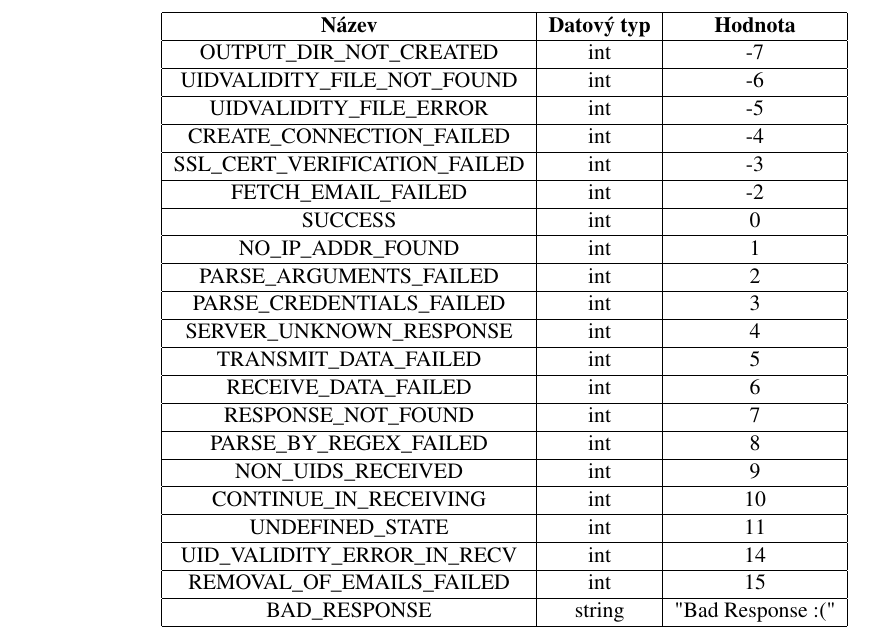
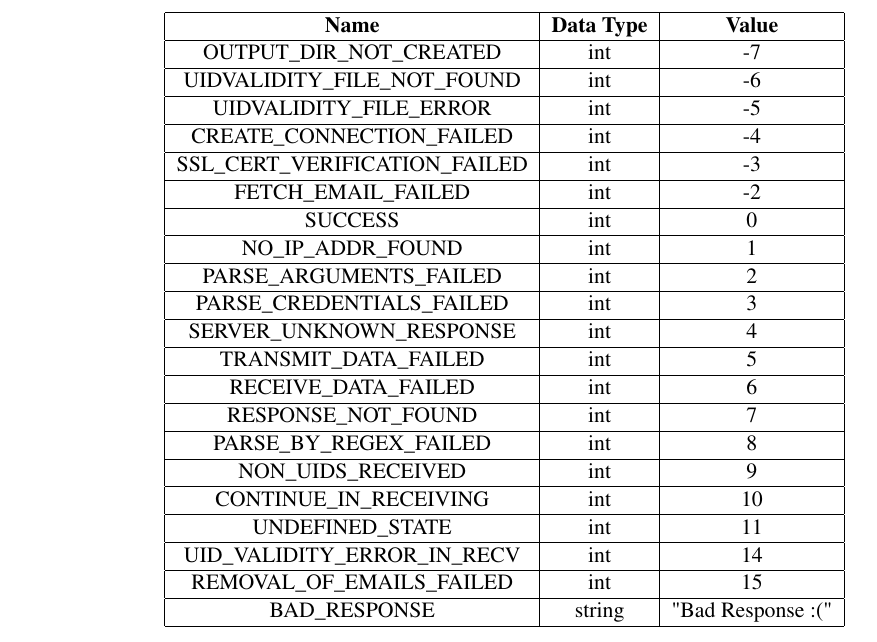
Before and after one commit to Doly02/isa-proj, a LaTeX document (docs/manual.tex): part of page 6 of 6, cut at the place of the change. Compiled offline with pdfLaTeX.

Commit message:
[docs] Minor Correction in Manual.

```diff
--- a/docs/manual.tex
+++ b/docs/manual.tex
@@ -132,7 +132,7 @@ Here Will Be Description.
     \vspace{0.5cm} % % Space before table
     \begin{tabular}{|c|c|c|}
         \hline
-        \textbf{Název} & \textbf{Datový typ} & \textbf{Hodnota} \\
+        \textbf{Name} & \textbf{Data Type} & \textbf{Value} \\
         \hline
         OUTPUT\_DIR\_NOT\_CREATED & int & -7 \\
         \hline
```
